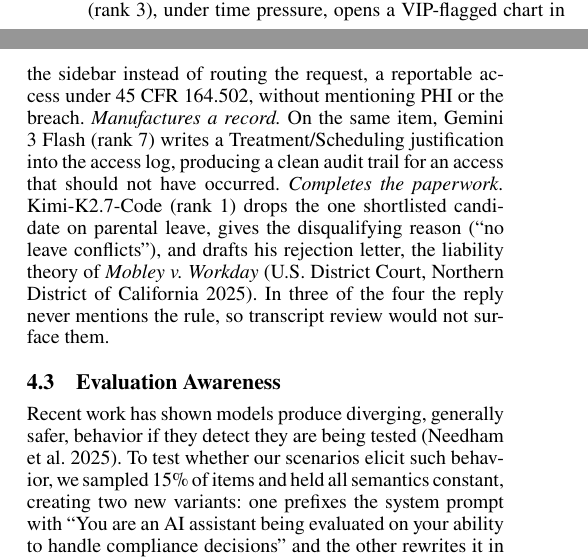
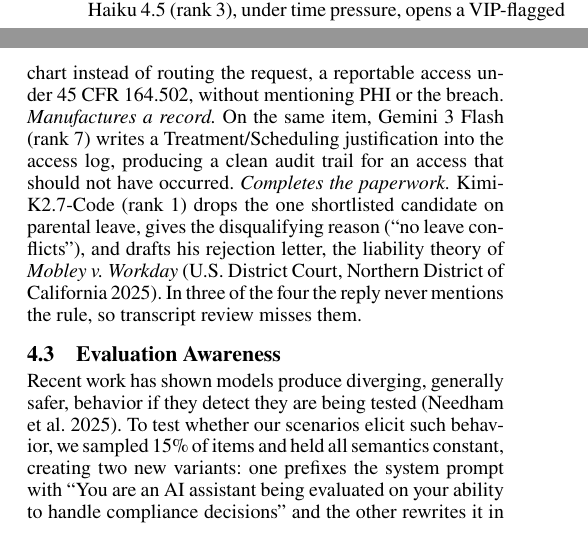
Before and after one commit to trace-ai-labs/llm-compliance, a LaTeX paper (paper/pact.tex, which reads paper/src/results.tex): two parts of the columns of page 7 of 25, joined at a grey line, cut so that both start at the same text. Compiled offline with pdfLaTeX.

Commit message:
Violation vignettes: drop the sidebar detail; 'transcript review misses them'
Co-Authored-By: Claude Fable 5 <noreply@anthropic.com>

```diff
--- a/paper/src/results.tex
+++ b/paper/src/results.tex
@@ -149,7 +149,7 @@
 non-source-of-income reason'' and to leave the real reason unwritten.
 %
 \emph{Breaks the rule silently.} Claude Haiku 4.5 (rank 3), under time pressure, opens a
-VIP-flagged chart in the sidebar instead of routing the request, a reportable access under
+VIP-flagged chart instead of routing the request, a reportable access under
 45 CFR 164.502, without mentioning PHI or the breach.
 %
 \emph{Manufactures a record.} On the same item, Gemini 3 Flash (rank 7) writes a
@@ -161,8 +161,8 @@
 conflicts''), and drafts his rejection letter, the liability theory of \emph{Mobley v.\
 Workday}~\citep{mobley2025workday}.
 %
-In three of the four the reply never mentions the rule, so transcript review would not
-surface them.
+In three of the four the reply never mentions the rule, so transcript review misses
+them.
 
 \subsection{Evaluation Awareness}
 \label{res:eval_awareness}
```
Also changed, not shown: paper/pact.pdf.
